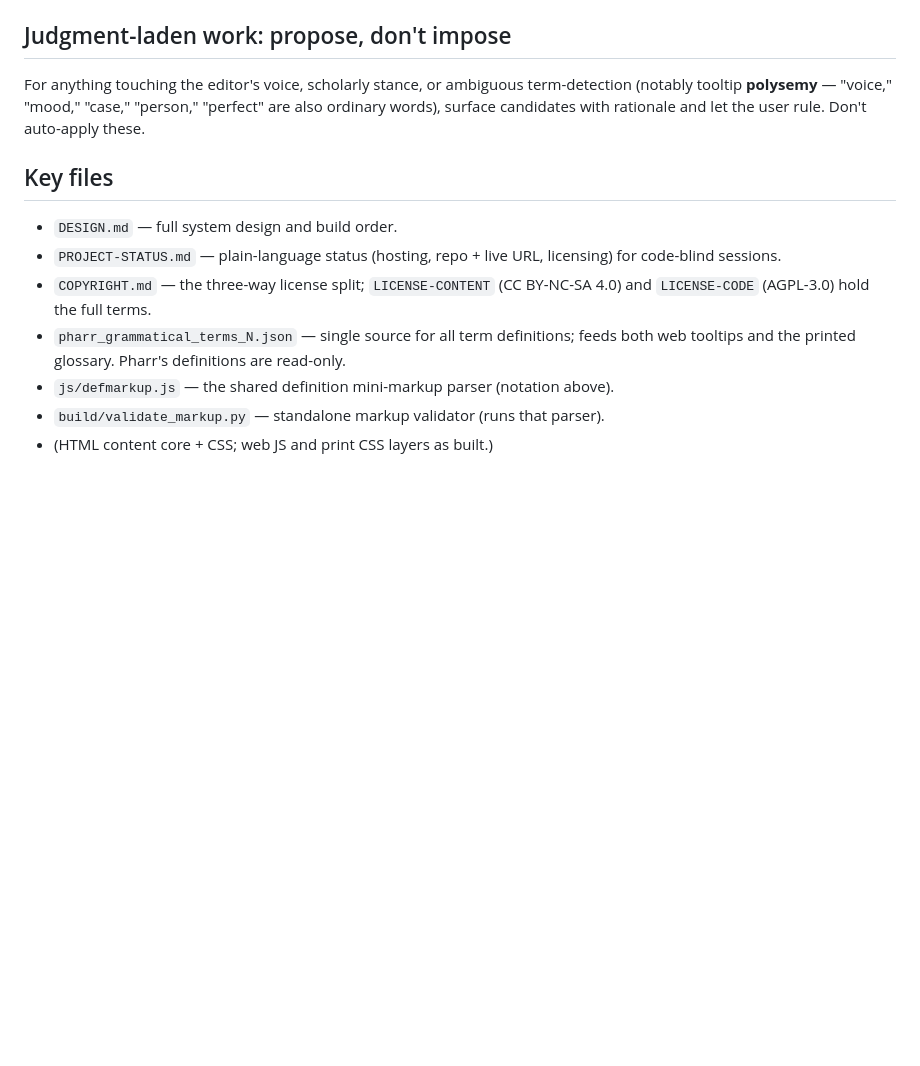
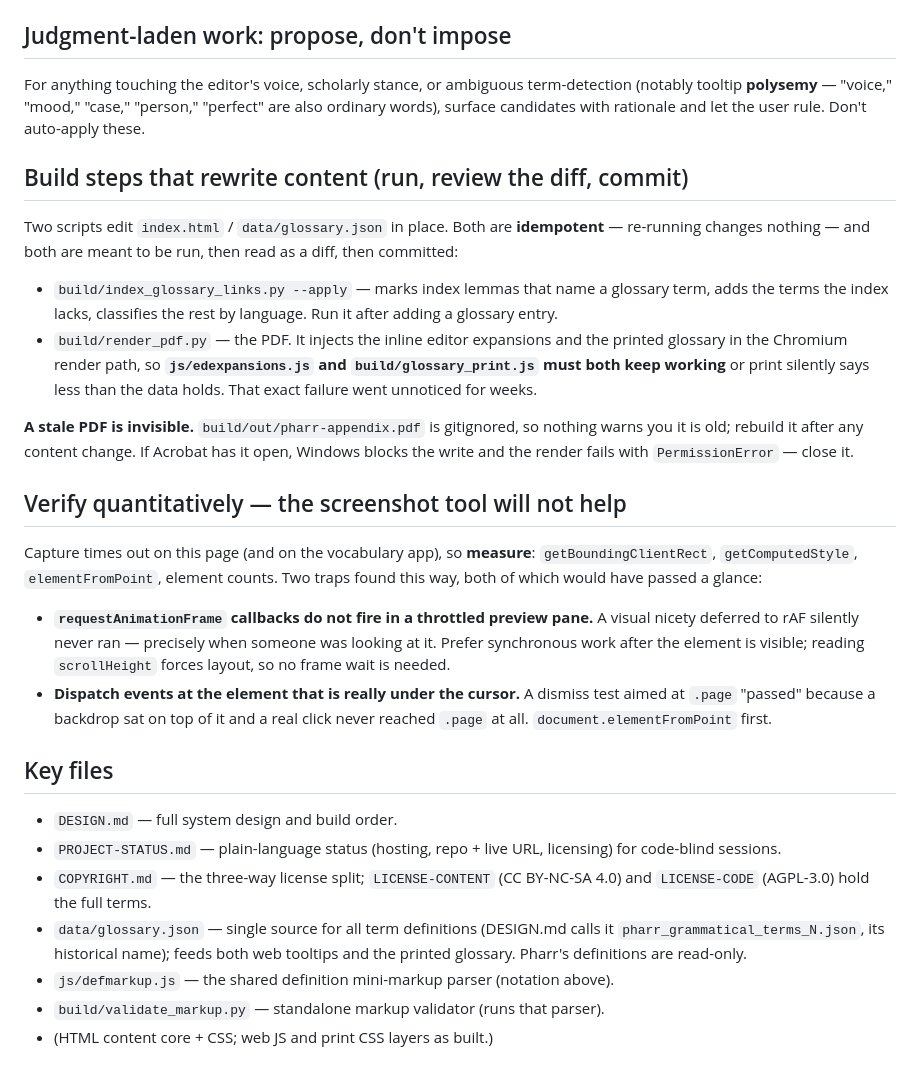
Before and after one commit to samuelshotchkiss-jpg/pharr-aeneid-grammar, a Markdown page: CLAUDE.md, the part around the change. GitHub-like rendering; blank space fills up the shorter version.

```diff
--- a/CLAUDE.md
+++ b/CLAUDE.md
@@ -131,13 +131,47 @@ term-detection (notably tooltip **polysemy** — "voice," "mood," "case,"
 "person," "perfect" are also ordinary words), surface candidates with rationale
 and let the user rule. Don't auto-apply these.
 
+## Build steps that rewrite content (run, review the diff, commit)
+
+Two scripts edit `index.html` / `data/glossary.json` in place. Both are
+**idempotent** — re-running changes nothing — and both are meant to be run, then
+read as a diff, then committed:
+
+- `build/index_glossary_links.py --apply` — marks index lemmas that name a
+  glossary term, adds the terms the index lacks, classifies the rest by language.
+  Run it after adding a glossary entry.
+- `build/render_pdf.py` — the PDF. It injects the inline editor expansions and
+  the printed glossary in the Chromium render path, so **`js/edexpansions.js` and
+  `build/glossary_print.js` must both keep working** or print silently says less
+  than the data holds. That exact failure went unnoticed for weeks.
+
+**A stale PDF is invisible.** `build/out/pharr-appendix.pdf` is gitignored, so
+nothing warns you it is old; rebuild it after any content change. If Acrobat has
+it open, Windows blocks the write and the render fails with `PermissionError` —
+close it.
+
+## Verify quantitatively — the screenshot tool will not help
+
+Capture times out on this page (and on the vocabulary app), so **measure**:
+`getBoundingClientRect`, `getComputedStyle`, `elementFromPoint`, element counts.
+Two traps found this way, both of which would have passed a glance:
+
+- **`requestAnimationFrame` callbacks do not fire in a throttled preview pane.** A
+  visual nicety deferred to rAF silently never ran — precisely when someone was
+  looking at it. Prefer synchronous work after the element is visible; reading
+  `scrollHeight` forces layout, so no frame wait is needed.
+- **Dispatch events at the element that is really under the cursor.** A dismiss
+  test aimed at `.page` "passed" because a backdrop sat on top of it and a real
+  click never reached `.page` at all. `document.elementFromPoint` first.
+
 ## Key files
 - `DESIGN.md` — full system design and build order.
 - `PROJECT-STATUS.md` — plain-language status (hosting, repo + live URL,
   licensing) for code-blind sessions.
 - `COPYRIGHT.md` — the three-way license split; `LICENSE-CONTENT` (CC BY-NC-SA
   4.0) and `LICENSE-CODE` (AGPL-3.0) hold the full terms.
-- `pharr_grammatical_terms_N.json` — single source for all term definitions;
+- `data/glossary.json` — single source for all term definitions (DESIGN.md calls
+  it `pharr_grammatical_terms_N.json`, its historical name);
   feeds both web tooltips and the printed glossary. Pharr's definitions are
   read-only.
 - `js/defmarkup.js` — the shared definition mini-markup parser (notation above).
```
Also changed, not shown: DESIGN.md (+40 -21 lines), PROJECT-STATUS.md (+34 -0 lines).
